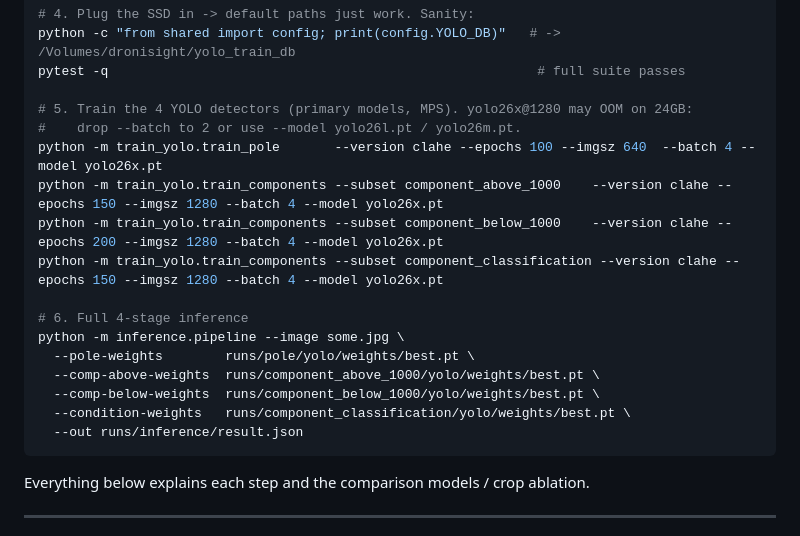
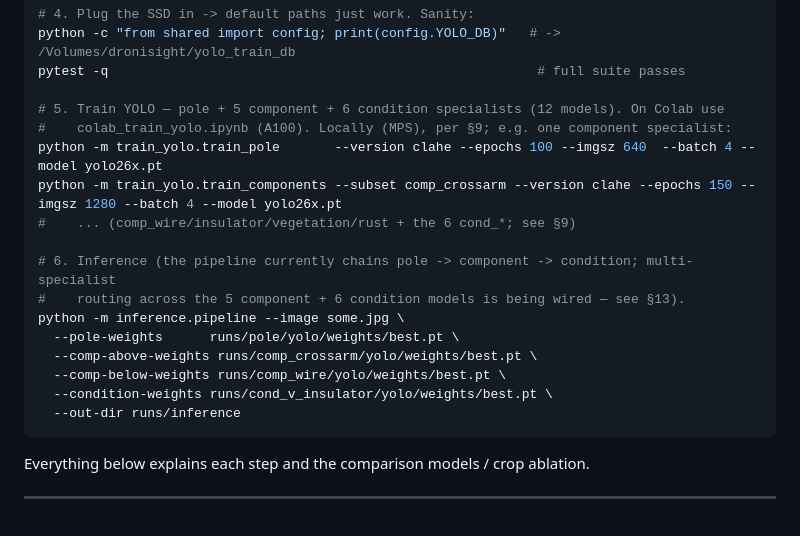
Before and after one commit to arupa444/trainDronisight, a Markdown page: INSTRUCTION.md, the part around one of its changes. GitHub-like rendering.

````diff
--- a/INSTRUCTION.md
+++ b/INSTRUCTION.md
@@ -54,20 +62,20 @@ uv pip install -e ".[dev]"
 python -c "from shared import config; print(config.YOLO_DB)"   # -> /Volumes/dronisight/yolo_train_db
 pytest -q                                                       # full suite passes
 
-# 5. Train the 4 YOLO detectors (primary models, MPS). yolo26x@1280 may OOM on 24GB:
-#    drop --batch to 2 or use --model yolo26l.pt / yolo26m.pt.
+# 5. Train YOLO — pole + 5 component + 6 condition specialists (12 models). On Colab use
+#    colab_train_yolo.ipynb (A100). Locally (MPS), per §9; e.g. one component specialist:
 python -m train_yolo.train_pole       --version clahe --epochs 100 --imgsz 640  --batch 4 --model yolo26x.pt
-python -m train_yolo.train_components --subset component_above_1000    --version clahe --epochs 150 --imgsz 1280 --batch 4 --model yolo26x.pt
-python -m train_yolo.train_components --subset component_below_1000    --version clahe --epochs 200 --imgsz 1280 --batch 4 --model yolo26x.pt
-python -m train_yolo.train_components --subset component_classification --version clahe --epochs 150 --imgsz 1280 --batch 4 --model yolo26x.pt
+python -m train_yolo.train_components --subset comp_crossarm --version clahe --epochs 150 --imgsz 1280 --batch 4 --model yolo26x.pt
+#    ... (comp_wire/insulator/vegetation/rust + the 6 cond_*; see §9)
 
-# 6. Full 4-stage inference
+# 6. Inference (the pipeline currently chains pole -> component -> condition; multi-specialist
+#    routing across the 5 component + 6 condition models is being wired — see §13).
 python -m inference.pipeline --image some.jpg \
-  --pole-weights        runs/pole/yolo/weights/best.pt \
-  --comp-above-weights  runs/component_above_1000/yolo/weights/best.pt \
-  --comp-below-weights  runs/component_below_1000/yolo/weights/best.pt \
-  --condition-weights   runs/component_classification/yolo/weights/best.pt \
-  --out runs/inference/result.json
+  --pole-weights      runs/pole/yolo/weights/best.pt \
+  --comp-above-weights runs/comp_crossarm/yolo/weights/best.pt \
+  --comp-below-weights runs/comp_wire/yolo/weights/best.pt \
+  --condition-weights runs/cond_v_insulator/yolo/weights/best.pt \
+  --out-dir runs/inference
 ```
 
 Everything below explains each step and the comparison models / crop ablation.
````
Also changed, not shown: other parts of INSTRUCTION.md (+73 -50 lines).
